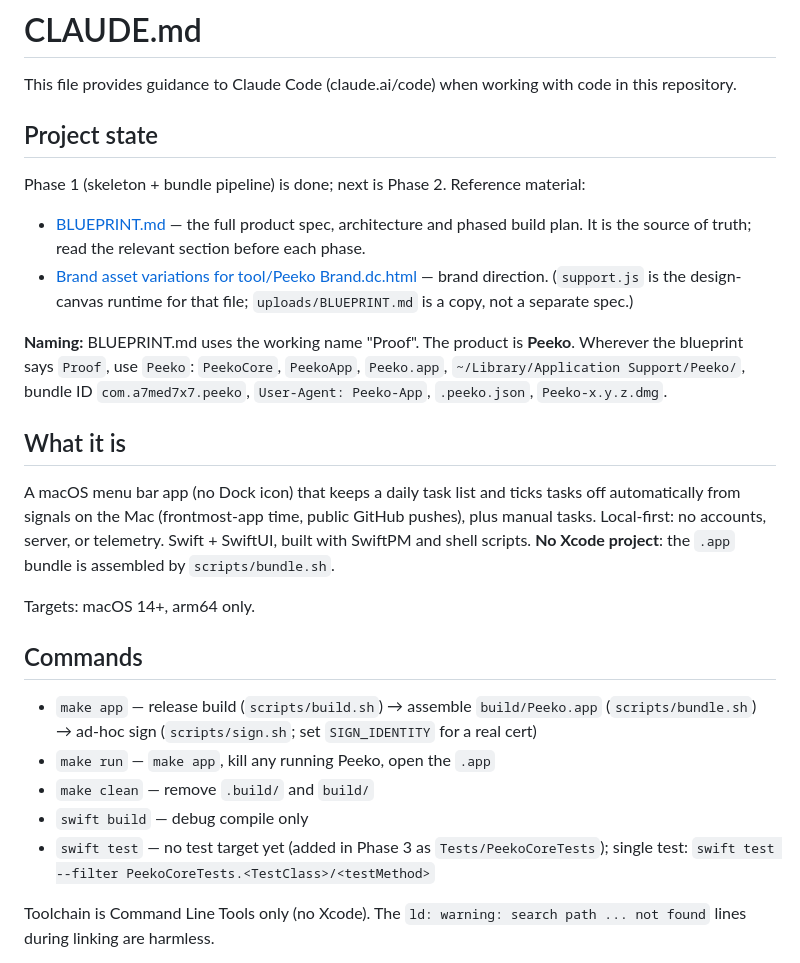
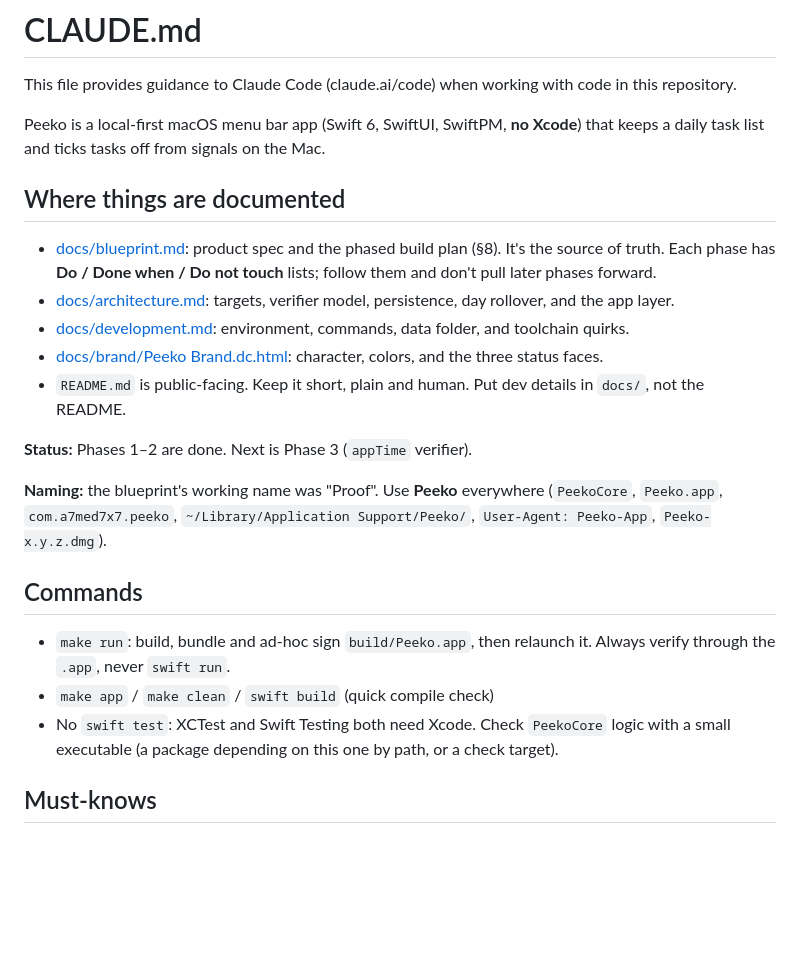
Before and after one commit to Asmaa6777/peeko, a Markdown page: CLAUDE.md, the part around one of its changes. GitHub-like rendering; blank space fills up the shorter version.

```diff
--- a/CLAUDE.md
+++ b/CLAUDE.md
@@ -2,28 +2,25 @@
 
 This file provides guidance to Claude Code (claude.ai/code) when working with code in this repository.
 
-## Project state
+Peeko is a local-first macOS menu bar app (Swift 6, SwiftUI, SwiftPM, **no Xcode**) that keeps a daily task list and ticks tasks off from signals on the Mac.
 
-Phase 1 (skeleton + bundle pipeline) is done; next is Phase 2. Reference material:
+## Where things are documented
 
-- [BLUEPRINT.md](BLUEPRINT.md) — the full product spec, architecture and phased build plan. It is the source of truth; read the relevant section before each phase.
-- [Brand asset variations for tool/Peeko Brand.dc.html](<Brand asset variations for tool/Peeko Brand.dc.html>) — brand direction. (`support.js` is the design-canvas runtime for that file; `uploads/BLUEPRINT.md` is a copy, not a separate spec.)
+- [docs/blueprint.md](docs/blueprint.md): product spec and the phased build plan (§8). It's the source of truth. Each phase has **Do / Done when / Do not touch** lists; follow them and don't pull later phases forward.
+- [docs/architecture.md](docs/architecture.md): targets, verifier model, persistence, day rollover, and the app layer.
+- [docs/development.md](docs/development.md): environment, commands, data folder, and toolchain quirks.
+- [docs/brand/Peeko Brand.dc.html](<docs/brand/Peeko Brand.dc.html>): character, colors, and the three status faces.
+- `README.md` is public-facing. Keep it short, plain and human. Put dev details in `docs/`, not the README.
 
-**Naming:** BLUEPRINT.md uses the working name "Proof". The product is **Peeko**. Wherever the blueprint says `Proof`, use `Peeko`: `PeekoCore`, `PeekoApp`, `Peeko.app`, `~/Library/Application Support/Peeko/`, bundle ID `com.a7med7x7.peeko`, `User-Agent: Peeko-App`, `.peeko.json`, `Peeko-x.y.z.dmg`.
+**Status:** Phases 1–2 are done. Next is Phase 3 (`appTime` verifier).
 
-## What it is
-
-A macOS menu bar app (no Dock icon) that keeps a daily task list and ticks tasks off automatically from signals on the Mac (frontmost-app time, public GitHub pushes), plus manual tasks. Local-first: no accounts, server, or telemetry. Swift + SwiftUI, built with SwiftPM and shell scripts. **No Xcode project**: the `.app` bundle is assembled by `scripts/bundle.sh`.
-
-Targets: macOS 14+, arm64 only.
+**Naming:** the blueprint's working name was "Proof". Use **Peeko** everywhere (`PeekoCore`, `Peeko.app`, `com.a7med7x7.peeko`, `~/Library/Application Support/Peeko/`, `User-Agent: Peeko-App`, `Peeko-x.y.z.dmg`).
 
 ## Commands
 
-- `make app` — release build (`scripts/build.sh`) → assemble `build/Peeko.app` (`scripts/bundle.sh`) → ad-hoc sign (`scripts/sign.sh`; set `SIGN_IDENTITY` for a real cert)
-- `make run` — `make app`, kill any running Peeko, open the `.app`
-- `make clean` — remove `.build/` and `build/`
-- `swift build` — debug compile only
-- `swift test` — no test target yet (added in Phase 3 as `Tests/PeekoCoreTests`); single test: `swift test --filter PeekoCoreTests.<TestClass>/<testMethod>`
+- `make run`: build, bundle and ad-hoc sign `build/Peeko.app`, then relaunch it. Always verify through the `.app`, never `swift run`.
+- `make app` / `make clean` / `swift build` (quick compile check)
+- No `swift test`: XCTest and Swift Testing both need Xcode. Check `PeekoCore` logic with a small executable (a package depending on this one by path, or a check target).
 
-Toolchain is Command Line Tools only (no Xcode). The `ld: warning: search path ... not found` lines during linking are harmless.
+## Must-knows
 
```
Also changed, not shown: other parts of CLAUDE.md (+12 -30 lines).
